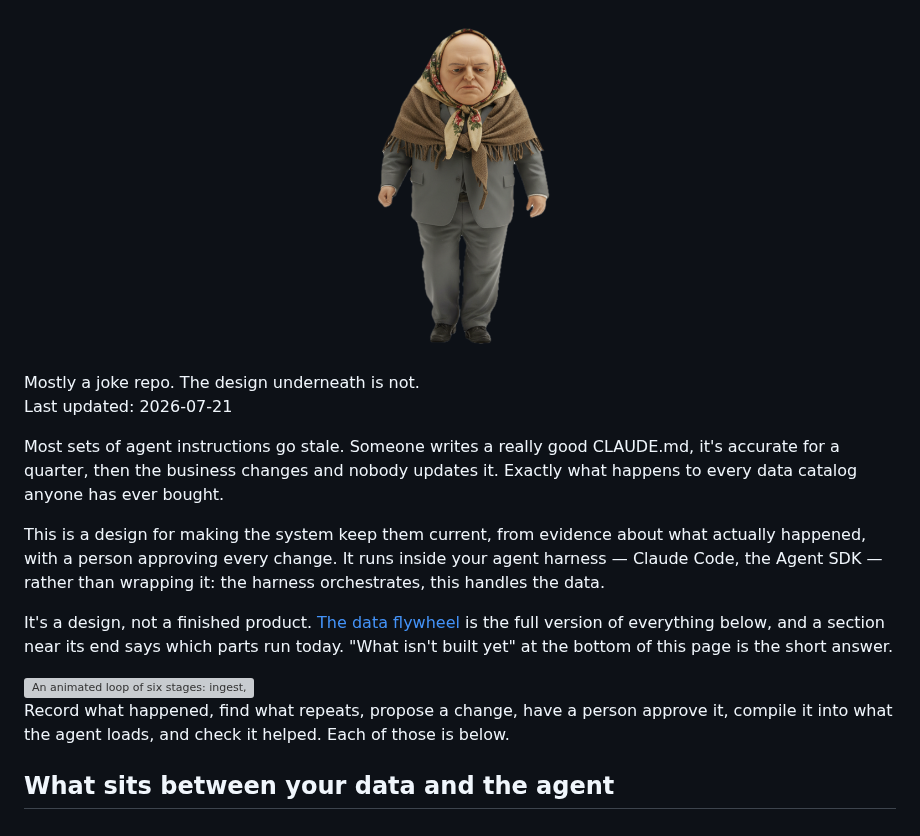
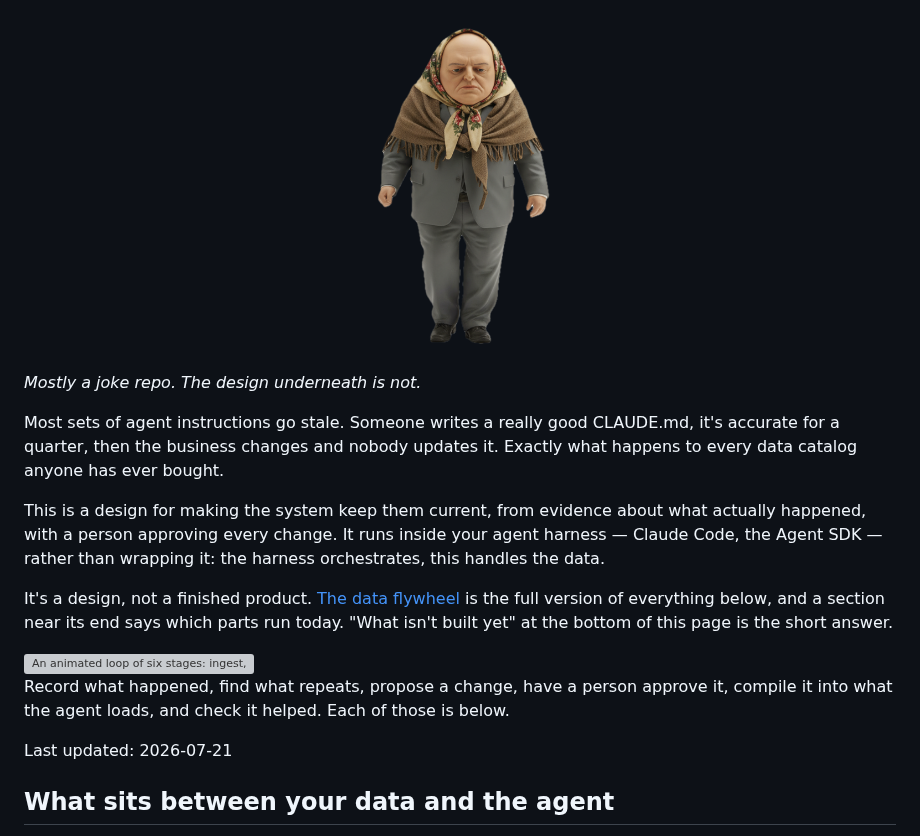
Before and after one commit to fblissjr/freudagent, a Markdown page: README.md, the part around the change. Drawn GitHub-style; grey boxes are pictures that could not be loaded.

Commit message:
reorganization of readme

```diff
--- a/README.md
+++ b/README.md
@@ -5,9 +5,8 @@
     <img src="assets/theman-medium.png" alt="freud agent logo" width="320">
   </a>
 </p>
-Mostly a joke repo. The design underneath is not.
 
-Last updated: 2026-07-21
+*Mostly a joke repo. The design underneath is not.*
 
 Most sets of agent instructions go stale. Someone writes a really good
 CLAUDE.md, it's accurate for a quarter, then the business changes and nobody
@@ -29,7 +28,7 @@ Record what happened, find what repeats, propose a change, have a person approve
 it, compile it into what the agent loads, and check it helped. Each of those is
 below.
 
-
+Last updated: 2026-07-21
 
 ## What sits between your data and the agent
 
```
